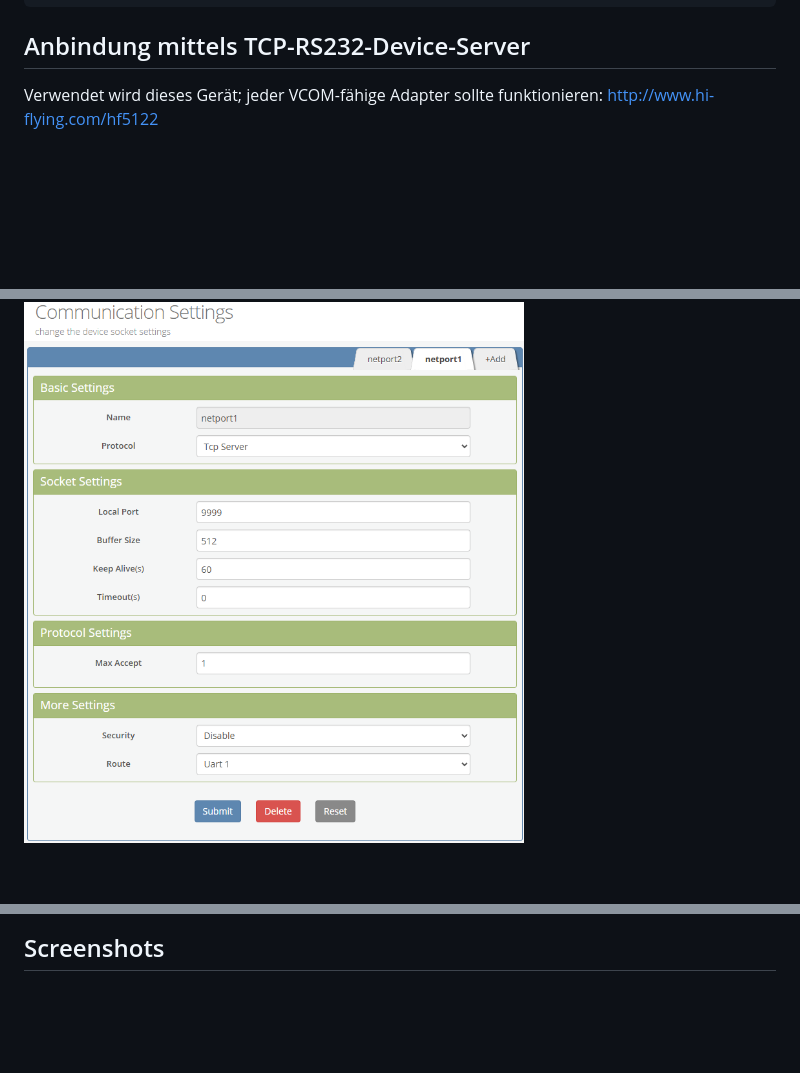
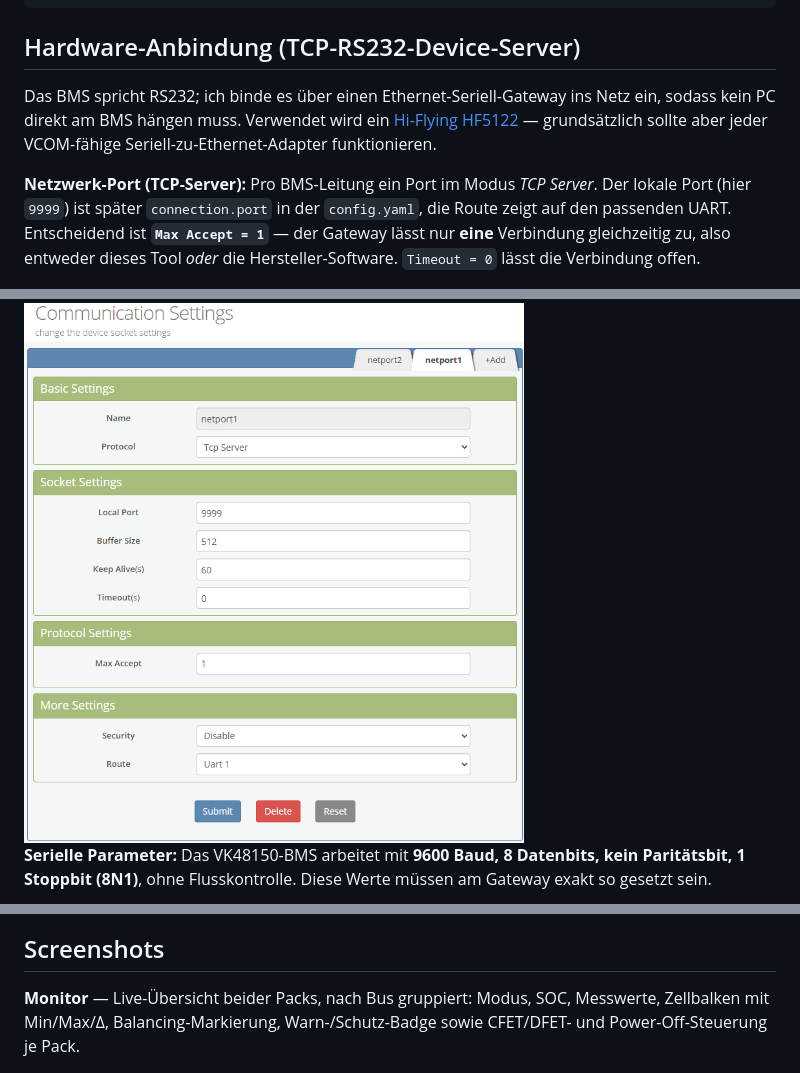
Before and after one commit to Gesiima/taico-bms-unleashed, a Markdown page: README.md, 3 parts joined by grey strips. GitHub-like rendering; blank space fills up the shorter version.

````diff
--- a/README.md
+++ b/README.md
@@ -133,16 +133,32 @@ deploy/              systemd-Unit + Server-Anleitung
 docs/                Screenshots, Gateway-Konfiguration
 ```
 
-## Anbindung mittels TCP-RS232-Device-Server
+## Hardware-Anbindung (TCP-RS232-Device-Server)
 
-Verwendet wird dieses Gerät; jeder VCOM-fähige Adapter sollte funktionieren:
-http://www.hi-flying.com/hf5122
+Das BMS spricht RS232; ich binde es über einen Ethernet-Seriell-Gateway ins Netz ein,
+sodass kein PC direkt am BMS hängen muss. Verwendet wird ein
+[Hi-Flying HF5122](http://www.hi-flying.com/hf5122) — grundsätzlich sollte aber jeder
+VCOM-fähige Seriell-zu-Ethernet-Adapter funktionieren.
+
+**Netzwerk-Port (TCP-Server):** Pro BMS-Leitung ein Port im Modus *TCP Server*. Der
+lokale Port (hier `9999`) ist später `connection.port` in der `config.yaml`, die Route
+zeigt auf den passenden UART. Entscheidend ist **`Max Accept = 1`** — der Gateway lässt
+nur **eine** Verbindung gleichzeitig zu, also entweder dieses Tool *oder* die
+Hersteller-Software. `Timeout = 0` lässt die Verbindung offen.
 
 <img src="docs/netport_config.png" width="500">
+
+**Serielle Parameter:** Das VK48150-BMS arbeitet mit **9600 Baud, 8 Datenbits, kein
+Paritätsbit, 1 Stoppbit (8N1)**, ohne Flusskontrolle. Diese Werte müssen am Gateway exakt
+so gesetzt sein.
 
 <img src="docs/serialport_config.png" width="500">
 
 ## Screenshots
 
+**Monitor** — Live-Übersicht beider Packs, nach Bus gruppiert: Modus, SOC, Messwerte,
+Zellbalken mit Min/Max/Δ, Balancing-Markierung, Warn-/Schutz-Badge sowie CFET/DFET- und
+Power-Off-Steuerung je Pack.
+
 <img src="docs/monitor.png" width="700">
 
````
Also changed, not shown: other parts of README.md (+6 -0 lines).
